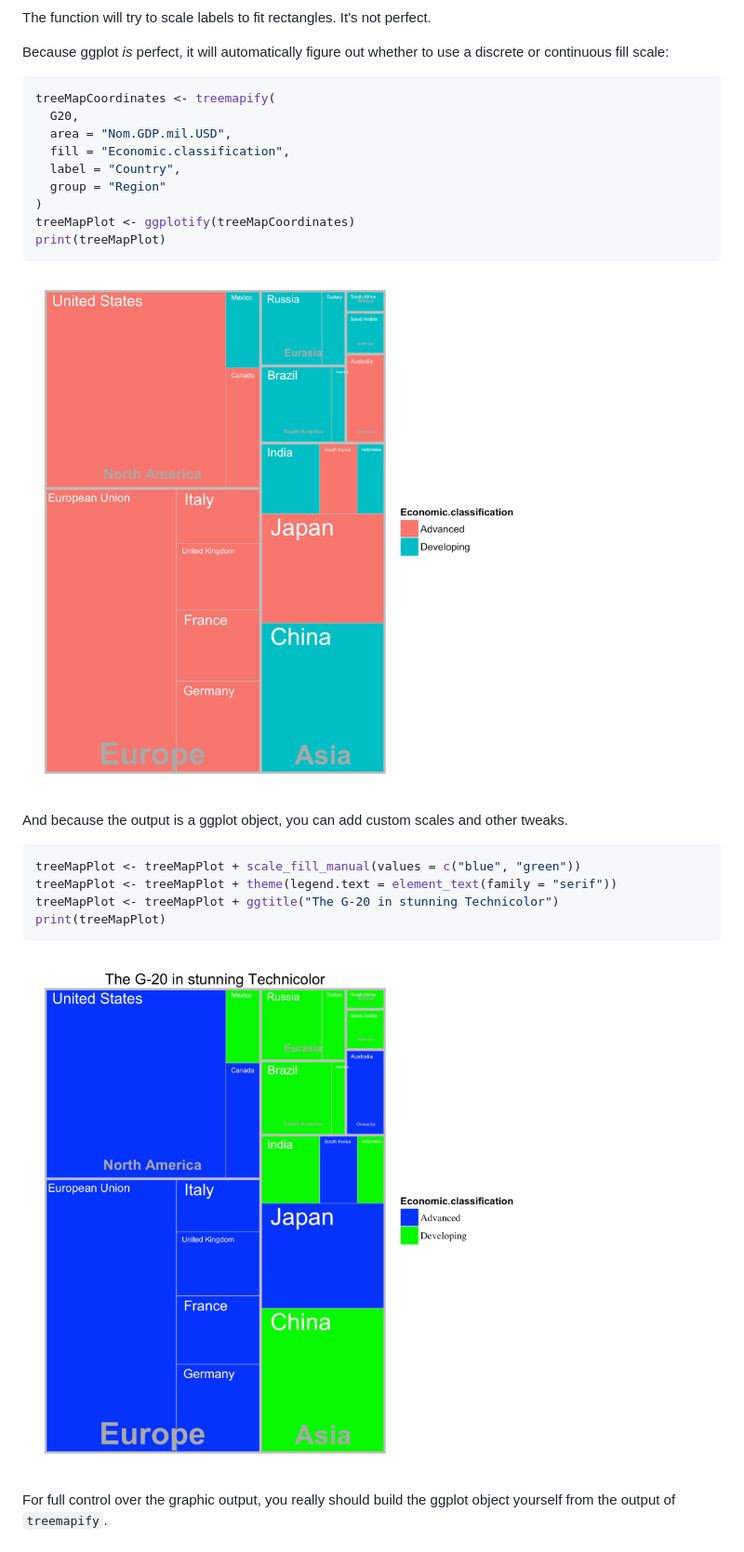
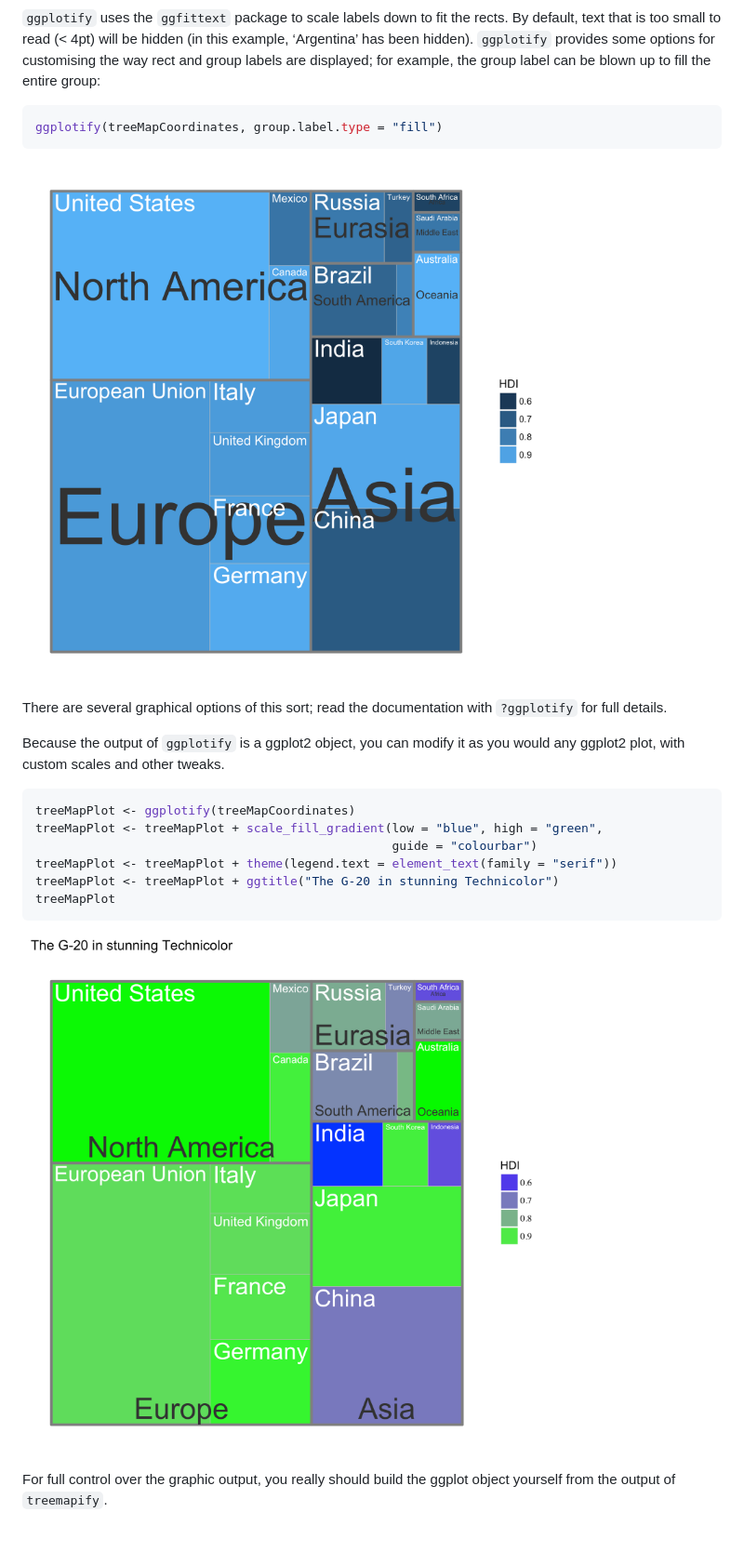
Before and after one commit to wilkox/treemapify, a Markdown page: README.md, the part around the change printed below. Shown: that part at 93% size. Drawn GitHub-style; pictures changed too: examples/G20_discrete.png (deleted), examples/G20_splendid.png, examples/group_fill.png (added).

Commit message:
Update README to reflect changes

````diff
--- a/README.md
+++ b/README.md
@@ -135,31 +161,31 @@ print(treeMapPlot)
 
 ![Treemap of G20 data, produced with ggplotify](examples/G20.png)
 
-The function will try to scale labels to fit rectangles. It's not perfect.
+`ggplotify` uses the `ggfittext` package to scale labels down to fit the rects.
+By default, text that is too small to read (< 4pt) will be hidden (in this
+example, ‘Argentina’ has been hidden). `ggplotify` provides some options for
+customising the way rect and group labels are displayed; for example, the group
+label can be blown up to fill the entire group:
 
-Because ggplot *is* perfect, it will automatically figure out whether to use a discrete or continuous fill scale:
-
-```R
-treeMapCoordinates <- treemapify(
-  G20,
-  area = "Nom.GDP.mil.USD",
-  fill = "Economic.classification",
-  label = "Country",
-  group = "Region"
-)
-treeMapPlot <- ggplotify(treeMapCoordinates)
-print(treeMapPlot)
+``` r
+ggplotify(treeMapCoordinates, group.label.type = "fill")
 ```
 
-![Treemap of G20 data, produced with ggplotify, with fill mapped to a discrete scale](examples/G20_discrete.png)
+![Expanding group label to fill group area](examples/group_fill.png)
 
-And because the output is a ggplot object, you can add custom scales and other tweaks.
+There are several graphical options of this sort; read the documentation with
+`?ggplotify` for full details.
 
-```R
-treeMapPlot <- treeMapPlot + scale_fill_manual(values = c("blue", "green"))
+Because the output of `ggplotify` is a ggplot2 object, you can modify it as you
+would any ggplot2 plot, with custom scales and other tweaks.
+
+``` r
+treeMapPlot <- ggplotify(treeMapCoordinates)
+treeMapPlot <- treeMapPlot + scale_fill_gradient(low = "blue", high = "green",
+                                                 guide = "colourbar")
 treeMapPlot <- treeMapPlot + theme(legend.text = element_text(family = "serif"))
 treeMapPlot <- treeMapPlot + ggtitle("The G-20 in stunning Technicolor")
-print(treeMapPlot)
+treeMapPlot
 ```
 
 ![Treemap of G20 data, produced with ggplotify, with fill mapped to a discrete scale, a custom fill scale and other 'improvements'](examples/G20_splendid.png)
````
Also changed, not shown: other parts of README.md (+104 -78 lines), examples/G20.png.
